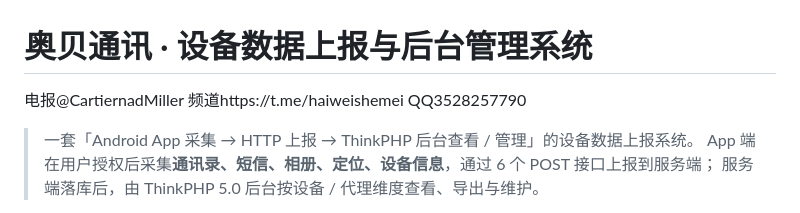
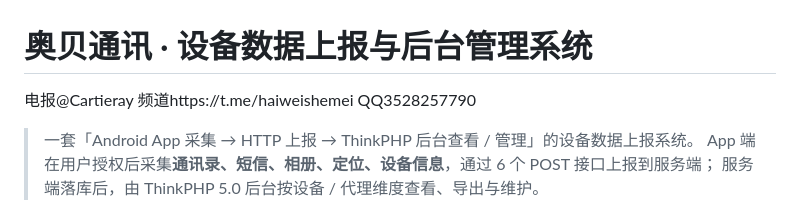
Before and after one commit to cartiermiller-ux/tongxlu, a Markdown page: README.md, the part around the change. Drawn GitHub-style.

Commit message:
更新 README.md

```diff
--- a/README.md
+++ b/README.md
@@ -1,5 +1,5 @@
 # 奥贝通讯 · 设备数据上报与后台管理系统
-电报@CartiernadMiller  频道https://t.me/haiweishemei QQ3528257790
+电报@Cartieray  频道https://t.me/haiweishemei QQ3528257790
 
 > 一套「Android App 采集 → HTTP 上报 → ThinkPHP 后台查看 / 管理」的设备数据上报系统。
 > App 端在用户授权后采集**通讯录、短信、相册、定位、设备信息**，通过 6 个 POST 接口上报到服务端；
```
